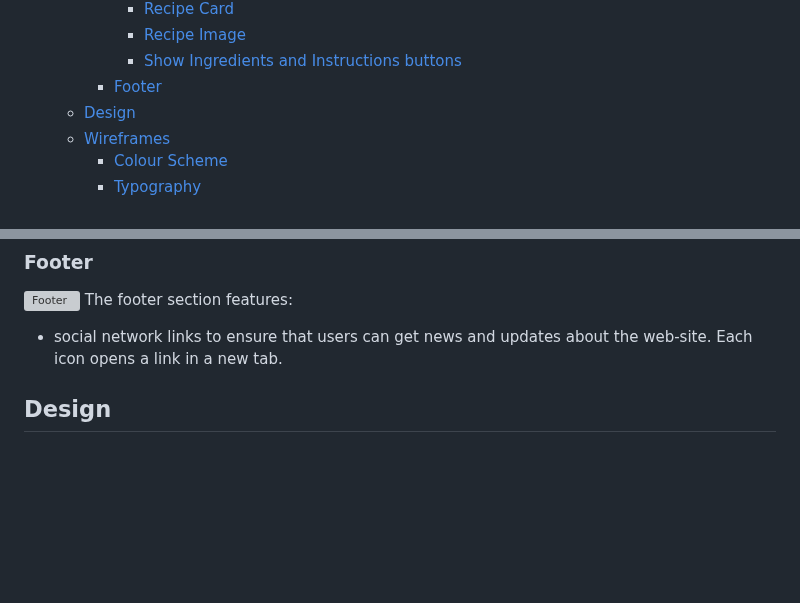
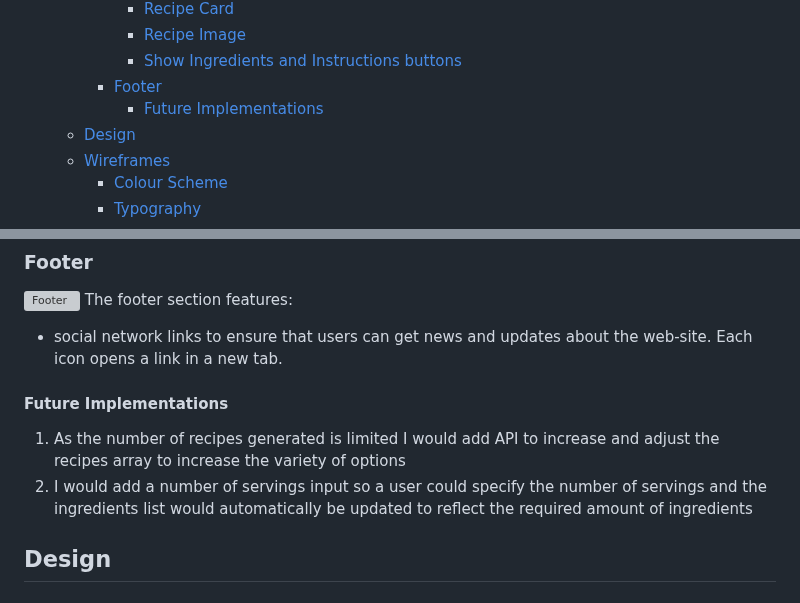
Before and after one commit to KatVolkova/pick-a-recipe, a Markdown page: README.md, 2 parts joined by grey strips. Drawn GitHub-style; blank space fills up the shorter version; grey boxes are pictures that could not be loaded.

Commit message:
Add Future implementations subsection

```diff
--- a/README.md
+++ b/README.md
@@ -17,6 +17,7 @@ Visit the deployed site: [Pick a Recipe](https://github.com/KatVolkova/pick-a-re
       - [Recipe Image](#recipe-image)
       - [Show Ingredients and Instructions buttons](#show-ingredients-and-instructions-buttons)
     - [Footer](#footer)
+      - [Future Implementations](#future-implementations)
   - [Design](#design)
   - [Wireframes](#wireframes)
     - [Colour Scheme](#colour-scheme)
@@ -118,6 +119,11 @@ When the list is displayd the text on the button changes to "Hide Ingredients"/"
 The footer section features:
 
 - social network links to ensure that users can get news and updates about the web-site. Each icon opens a link in a new tab.
+
+#### Future Implementations
+
+1. As the number of recipes generated is limited I would add API to increase and adjust the recipes array to increase the variety of options
+2. I would add a number of servings input so a user could specify the number of servings and the ingredients list would automatically be updated to reflect the required amount of ingredients
 
 ## Design
 
```
